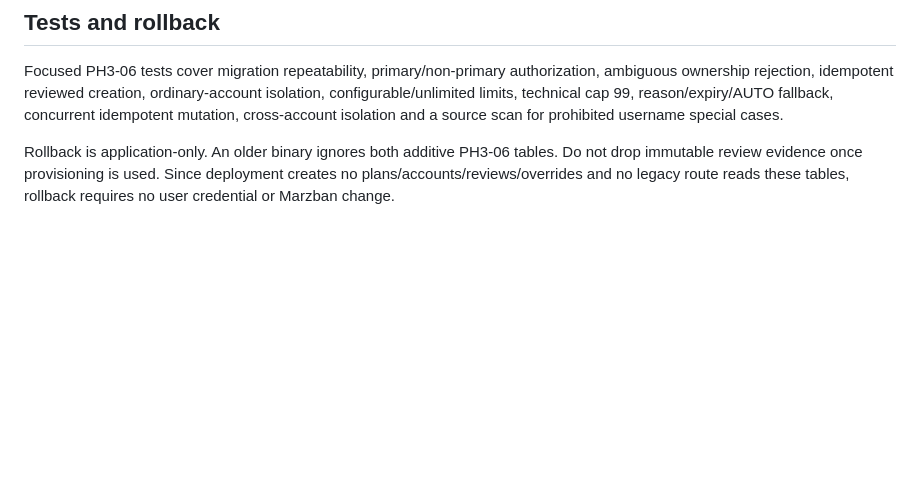
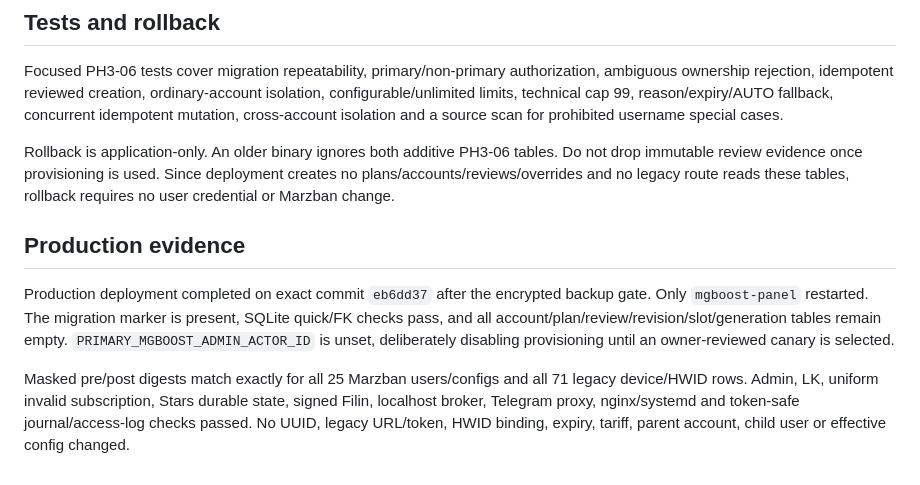
Before and after one commit to Beykus-Y/MGBoost_Panel, a Markdown page: docs/PHASE3_INTERNAL_ENTITLEMENTS.md, the part around the change. Drawn GitHub-style; blank space fills up the shorter version.

Commit message:
docs: close PH3-06 production gate

```diff
--- a/docs/PHASE3_INTERNAL_ENTITLEMENTS.md
+++ b/docs/PHASE3_INTERNAL_ENTITLEMENTS.md
@@ -104,3 +104,18 @@ Rollback is application-only. An older binary ignores both additive PH3-06
 tables. Do not drop immutable review evidence once provisioning is used. Since
 deployment creates no plans/accounts/reviews/overrides and no legacy route
 reads these tables, rollback requires no user credential or Marzban change.
+
+## Production evidence
+
+Production deployment completed on exact commit `eb6dd37` after the encrypted
+backup gate. Only `mgboost-panel` restarted. The migration marker is present,
+SQLite quick/FK checks pass, and all account/plan/review/revision/slot/generation
+tables remain empty. `PRIMARY_MGBOOST_ADMIN_ACTOR_ID` is unset, deliberately
+disabling provisioning until an owner-reviewed canary is selected.
+
+Masked pre/post digests match exactly for all 25 Marzban users/configs and all
+71 legacy device/HWID rows. Admin, LK, uniform invalid subscription, Stars
+durable state, signed Filin, localhost broker, Telegram proxy, nginx/systemd
+and token-safe journal/access-log checks passed. No UUID, legacy URL/token,
+HWID binding, expiry, tariff, parent account, child user or effective config
+changed.
```
Also changed, not shown: CHANGELOG.md (+1 -1 lines), ROADMAP.md (+3 -2 lines).
